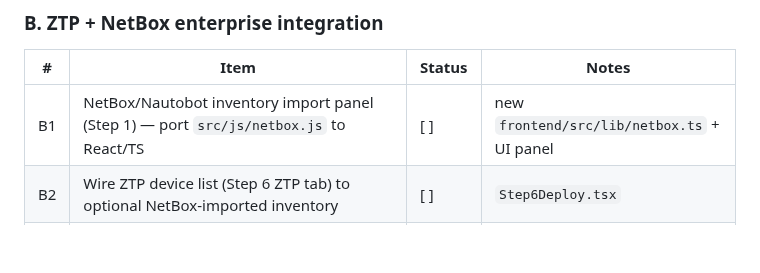
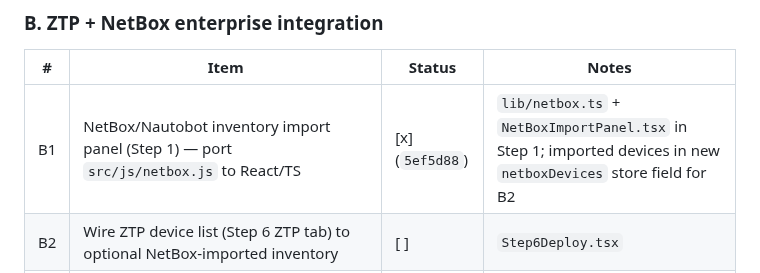
Before and after one commit to Amit33-design/Network-Automation, a Markdown page: CLAUDE.md, the part around the change. Drawn GitHub-style; blank space fills up the shorter version.

Commit message:
docs: flip B1 tracker row to done (5ef5d88)

```diff
--- a/CLAUDE.md
+++ b/CLAUDE.md
@@ -648,7 +648,7 @@ config-gen tests must keep passing; add new tests alongside).
 
 | # | Item | Status | Notes |
 |---|------|--------|-------|
-| B1 | NetBox/Nautobot inventory import panel (Step 1) — port `src/js/netbox.js` to React/TS | [ ] | new `frontend/src/lib/netbox.ts` + UI panel |
+| B1 | NetBox/Nautobot inventory import panel (Step 1) — port `src/js/netbox.js` to React/TS | [x] (`5ef5d88`) | `lib/netbox.ts` + `NetBoxImportPanel.tsx` in Step 1; imported devices in new `netboxDevices` store field for B2 |
 | B2 | Wire ZTP device list (Step 6 ZTP tab) to optional NetBox-imported inventory | [ ] | `Step6Deploy.tsx` |
 | B3 | Backend: ZTP→NetBox status sync + DHCP reservations via `backend/integrations/netbox.py` (stretch) | [ ] | |
 
```
